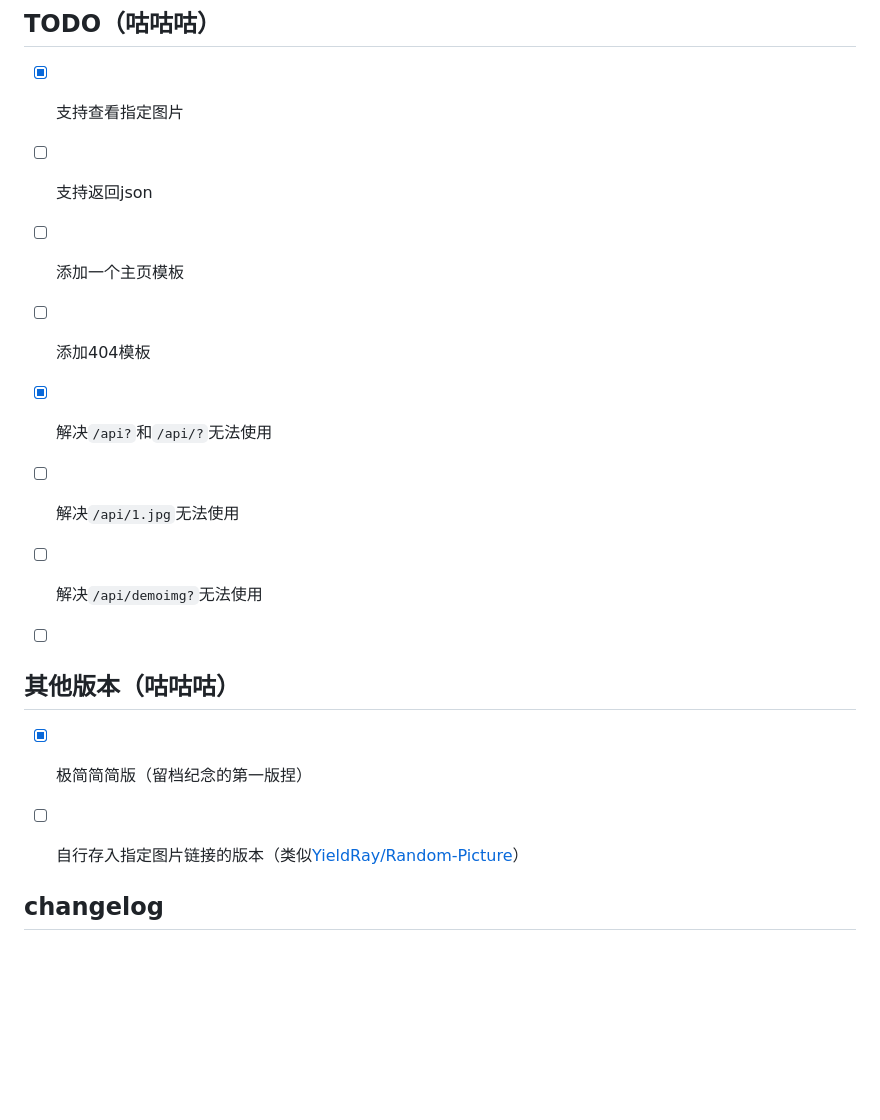
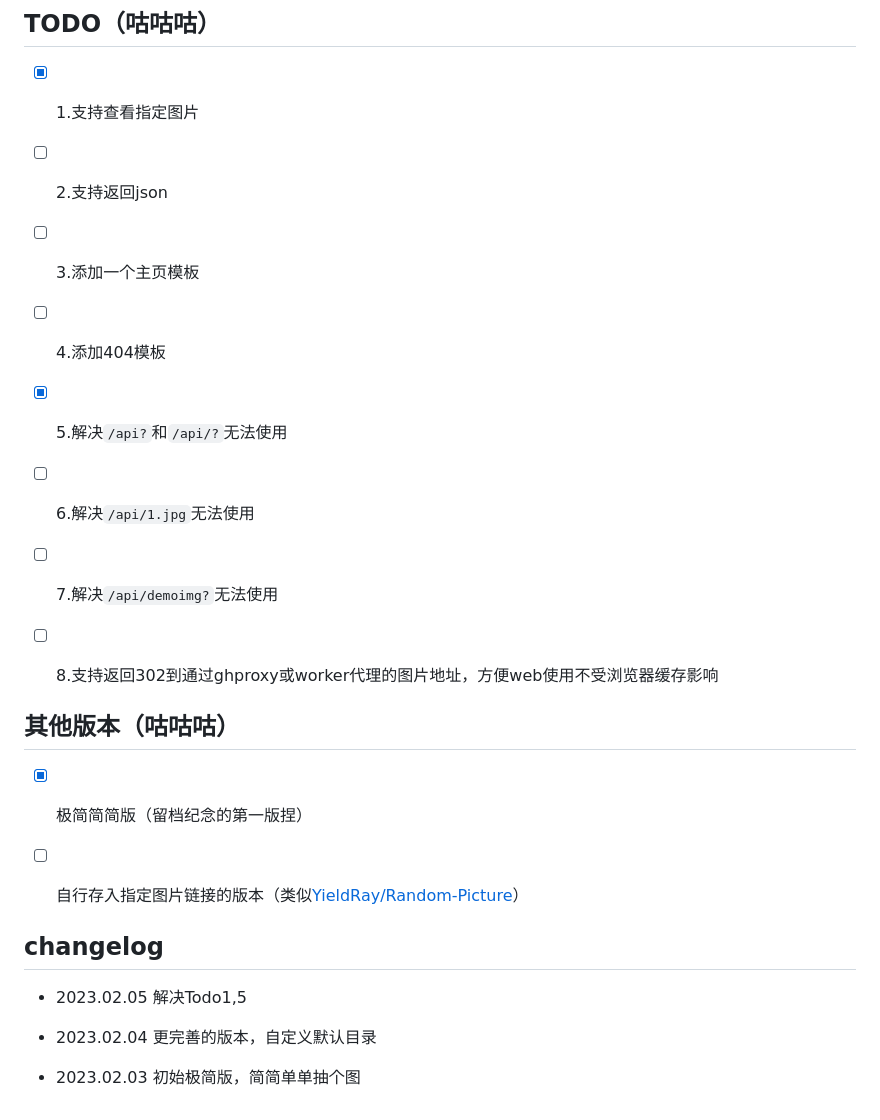
Before and after one commit to Cheshire-Nya/easy-random-image-api, a Markdown page: README.md, the part around the change. Rendered like a GitHub page; blank space fills up the shorter version.

```diff
--- a/README.md
+++ b/README.md
@@ -50,21 +50,21 @@ Cloudflare Worker首页：https://workers.cloudflare.com
 
 ## TODO（咕咕咕）
 
-- [x] 支持查看指定图片
+- [x] 1.支持查看指定图片
 
-- [ ] 支持返回json
+- [ ] 2.支持返回json
 
-- [ ] 添加一个主页模板
+- [ ] 3.添加一个主页模板
 
-- [ ] 添加404模板
+- [ ] 4.添加404模板
 
-- [x] 解决`/api?`和`/api/?`无法使用
+- [x] 5.解决`/api?`和`/api/?`无法使用
 
-- [ ] 解决`/api/1.jpg`无法使用
+- [ ] 6.解决`/api/1.jpg`无法使用
 
-- [ ] 解决`/api/demoimg?`无法使用
+- [ ] 7.解决`/api/demoimg?`无法使用
 
-- [ ]
+- [ ] 8.支持返回302到通过ghproxy或worker代理的图片地址，方便web使用不受浏览器缓存影响
 
 ## 其他版本（咕咕咕）
 
@@ -73,3 +73,9 @@ Cloudflare Worker首页：https://workers.cloudflare.com
 - [ ] 自行存入指定图片链接的版本（类似[YieldRay/Random-Picture](https://github.com/YieldRay/Random-Picture)）
 
 ## changelog
+
+- 2023.02.05 解决Todo1,5
+
+- 2023.02.04 更完善的版本，自定义默认目录
+
+- 2023.02.03 初始极简版，简简单单抽个图
```
